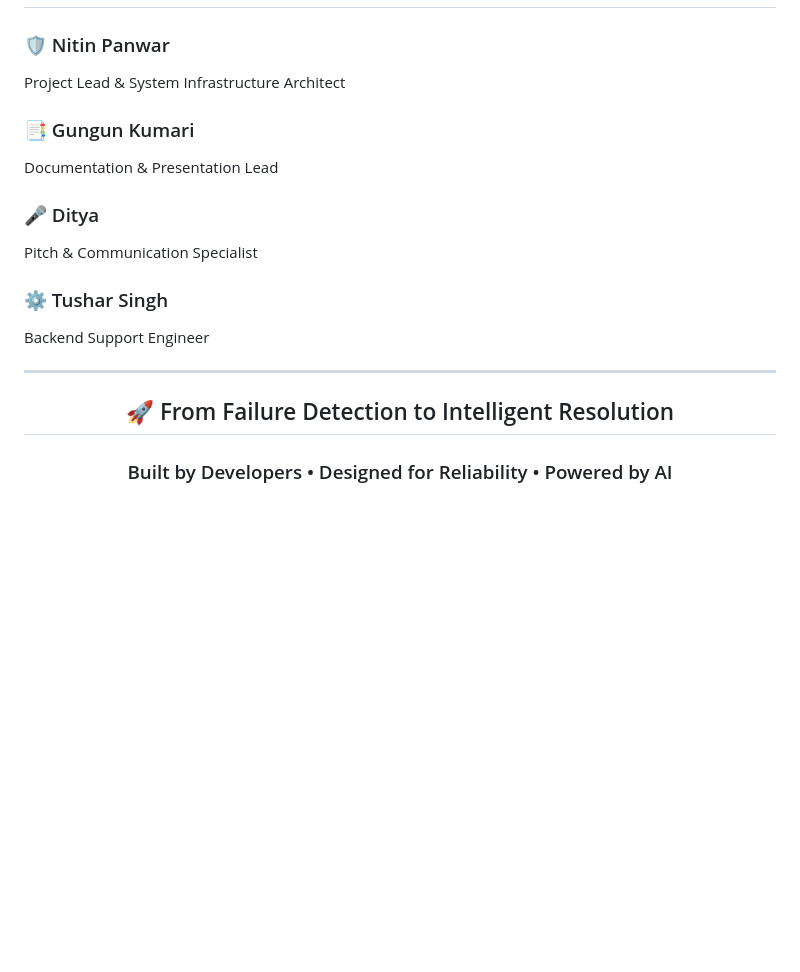
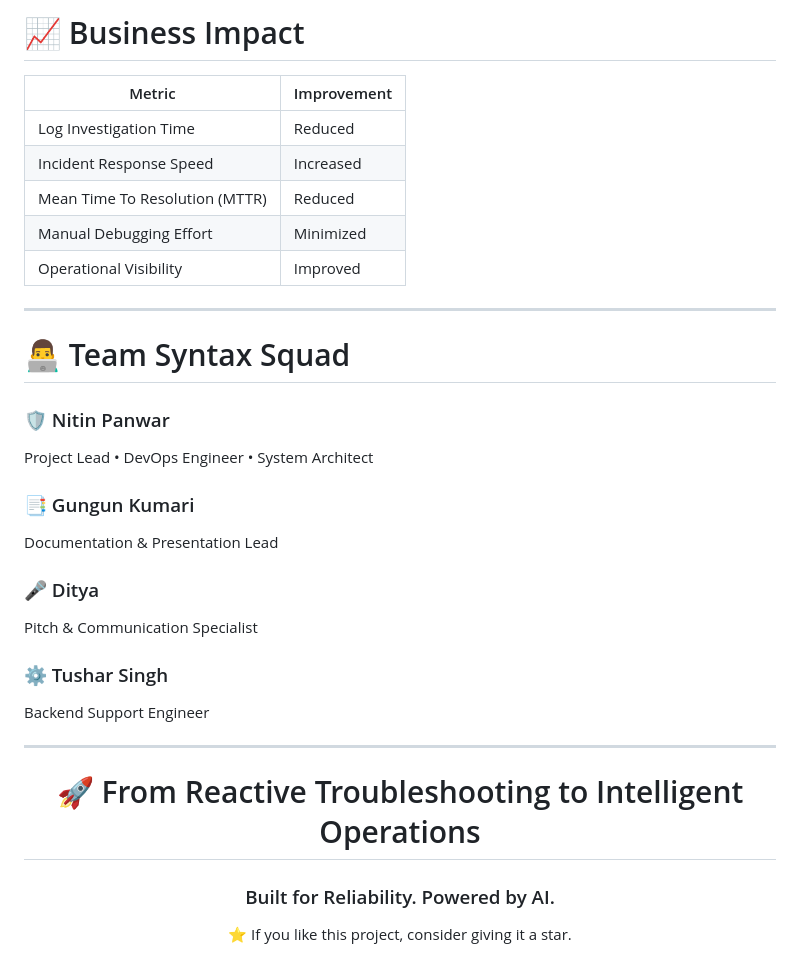
Before and after one commit to nitin-panwar-6963/jurix-log-anlyzer, a Markdown page: README.md, the part around one of its changes. Drawn GitHub-style; blank space fills up the shorter version.

```diff
--- a/README.md
+++ b/README.md
@@ -128,7 +157,20 @@ This transforms reactive troubleshooting into proactive operational intelligence
+# 📈 Business Impact
+
+| Metric                         | Improvement |
+| ------------------------------ | ----------- |
+| Log Investigation Time         | Reduced     |
+| Incident Response Speed        | Increased   |
+| Mean Time To Resolution (MTTR) | Reduced     |
+| Manual Debugging Effort        | Minimized   |
+| Operational Visibility         | Improved    |
+
+---
+
+# 👨‍💻 Team Syntax Squad
 
 ### 🛡️ Nitin Panwar
 
-Project Lead & System Infrastructure Architect
+Project Lead • DevOps Engineer • System Architect
 
 ### 📑 Gungun Kumari
 
@@ -146,8 +188,10 @@ Backend Support Engineer
 
 <div align="center">
 
-## 🚀 From Failure Detection to Intelligent Resolution
+# 🚀 From Reactive Troubleshooting to Intelligent Operations
 
-### Built by Developers • Designed for Reliability • Powered by AI
+### Built for Reliability. Powered by AI.
+
+⭐ If you like this project, consider giving it a star.
 
 </div>
```
Also changed, not shown: other parts of README.md (+114 -85 lines).
